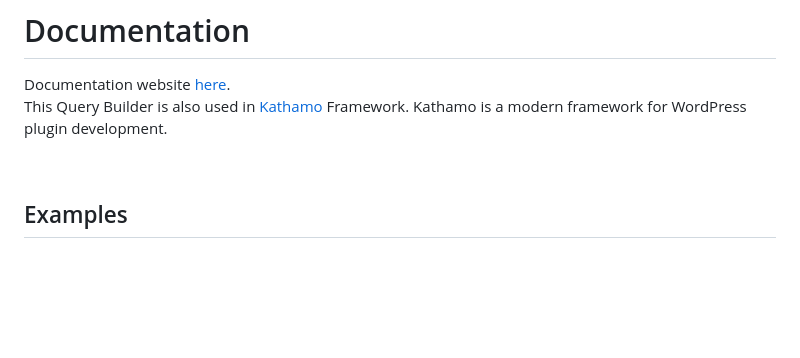
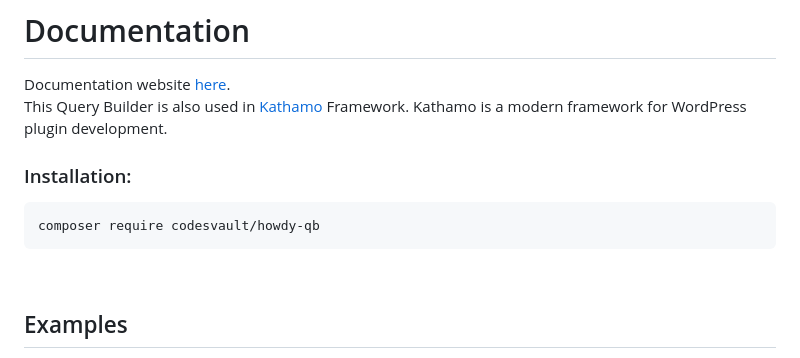
Before and after one commit to CodesVault/howdy_qb, a Markdown page: README.md, the part around the change. Rendered like a GitHub page; blank space fills up the shorter version.

Commit message:
Installation command added in readme

````diff
--- a/README.md
+++ b/README.md
@@ -10,6 +10,12 @@ WP Query Builder uses <code>PDO</code> for database queries. It has <strong>zero
 Documentation website [here](https://wp-querybuilder.pages.dev/).
 <br/>
 This Query Builder is also used in [Kathamo](https://kathamo.dev) Framework. Kathamo is a modern framework for WordPress plugin development.
+
+### Installation:
+
+```
+composer require codesvault/howdy-qb
+```
 
 <br/>
 
````
